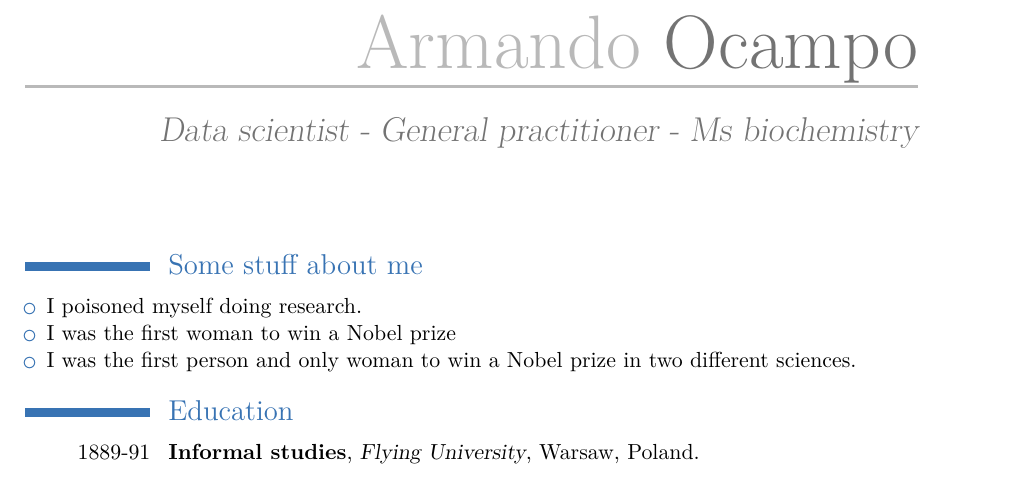
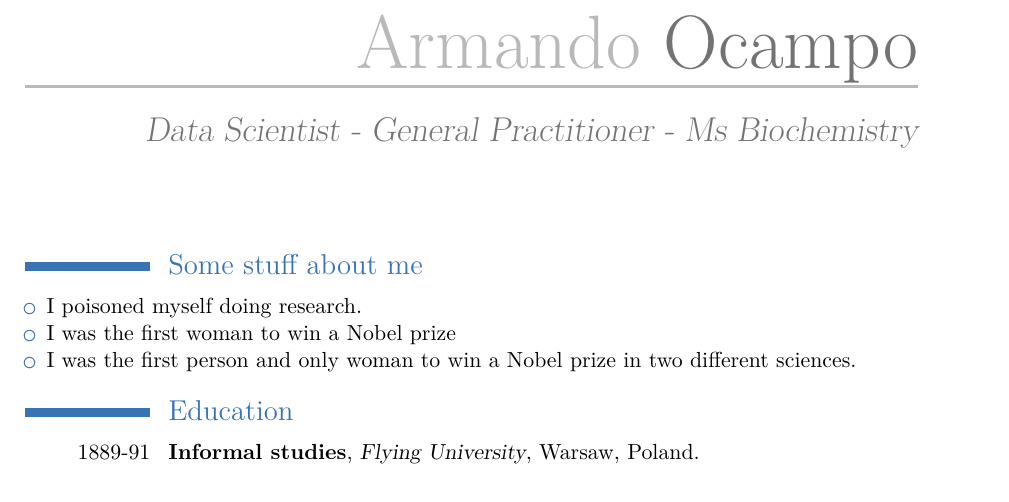
Before and after one commit to ArmandoODV19/Curriculum_Vitae, an R Markdown document (Armando_Ocampo_CV/Armando_Ocampo_CV.Rmd): part of the page, cut so that both start at the same text. The pictures show the output file Armando_Ocampo_CV/Armando_Ocampo_CV.pdf that the author committed with the source.

Commit message:
personal cv

```diff
--- a/Armando_Ocampo_CV/Armando_Ocampo_CV.Rmd
+++ b/Armando_Ocampo_CV/Armando_Ocampo_CV.Rmd
@@ -1,7 +1,7 @@
 ---
 name: Armando
 surname: Ocampo
-position: "Data scientist - General practitioner - Ms biochemistry"
+position: "Data Scientist - General Practitioner - Ms Biochemistry"
 address: "Universidad Autónoma del Estado de Morelos, Universidad Nacional Autónoma de México"
 phone: +52 735 206 6804
 email: "armando.odelvalle19@gmail.com"
```
Also changed, not shown: Armando_Ocampo_CV/Armando_Ocampo_CV.pdf, 1 other file.
